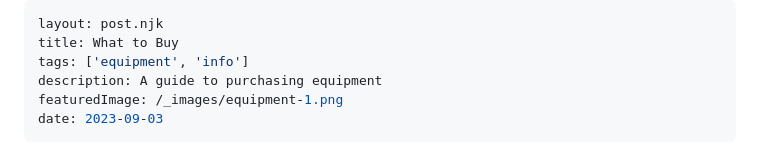
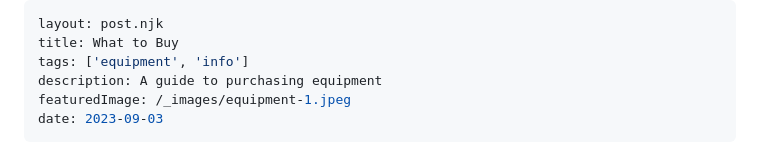
Before and after one commit to midtownsystems/clydevalleyhorsearchers, a Markdown page: src/whattobuy.md, the part around the change. Drawn GitHub-style.

Commit message:
filetype

```diff
--- a/src/whattobuy.md
+++ b/src/whattobuy.md
@@ -3,7 +3,7 @@ layout: post.njk
 title: What to Buy
 tags: ['equipment', 'info']
 description: A guide to purchasing equipment
-featuredImage: /_images/equipment-1.png
+featuredImage: /_images/equipment-1.jpeg
 date: 2023-09-03
 ---
 
```
